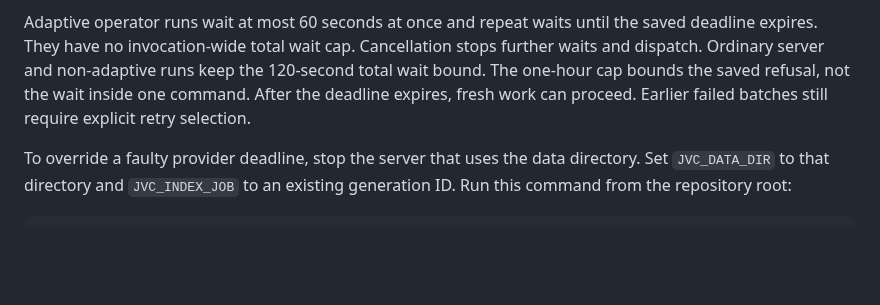
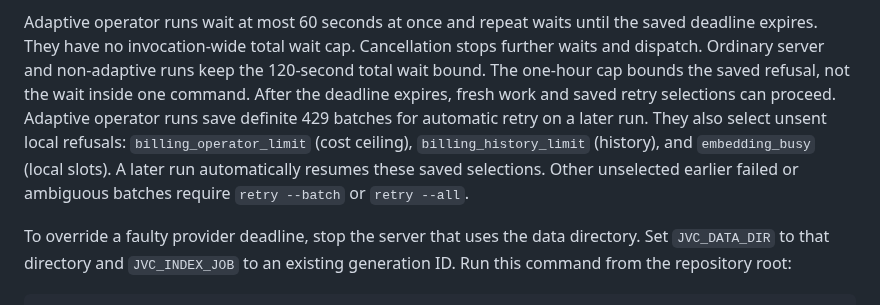
Before and after one commit to int19h/jbovlacku, a Markdown page: docs/development.md, the part around the change. GitHub-like rendering; blank space fills up the shorter version.

Commit message:
Clarify which saved indexing batches resume automatically

```diff
--- a/docs/development.md
+++ b/docs/development.md
@@ -573,7 +573,11 @@ Adaptive operator runs wait at most 60 seconds at once and repeat waits until th
 They have no invocation-wide total wait cap. Cancellation stops further waits and dispatch.
 Ordinary server and non-adaptive runs keep the 120-second total wait bound.
 The one-hour cap bounds the saved refusal, not the wait inside one command.
-After the deadline expires, fresh work can proceed. Earlier failed batches still require explicit retry selection.
+After the deadline expires, fresh work and saved retry selections can proceed.
+Adaptive operator runs save definite 429 batches for automatic retry on a later run.
+They also select unsent local refusals: `billing_operator_limit` (cost ceiling), `billing_history_limit` (history), and `embedding_busy` (local slots).
+A later run automatically resumes these saved selections.
+Other unselected earlier failed or ambiguous batches require `retry --batch` or `retry --all`.
 
 To override a faulty provider deadline, stop the server that uses the data directory.
 Set `JVC_DATA_DIR` to that directory and `JVC_INDEX_JOB` to an existing generation ID.
```
Also changed, not shown: docs/semantic-search.md (+4 -2 lines).
